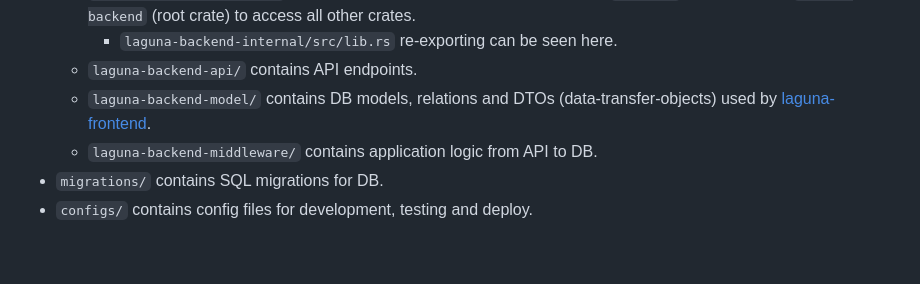
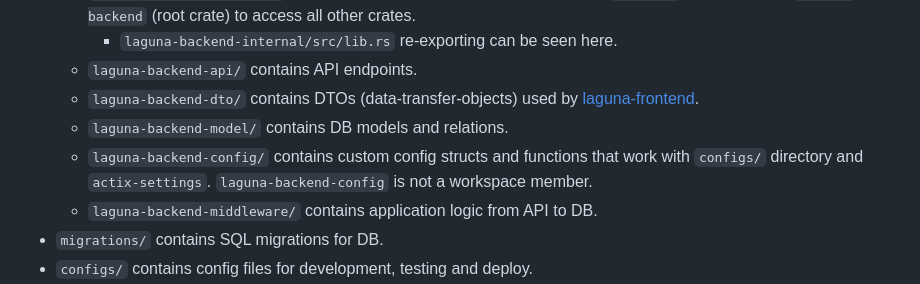
Before and after one commit to SloveniaEngineering/laguna-backend, a Markdown page: CONTRIBUTING.md, the part around the change. GitHub-like rendering; blank space fills up the shorter version.

Commit message:
fixes to contributing

```diff
--- a/CONTRIBUTING.md
+++ b/CONTRIBUTING.md
@@ -109,7 +109,9 @@ See `.cargo/config.toml` for more info.
   - `laguna-backend-internal/` is a crate that contains re-exports of all other `crates/*` and is used by `laguna-backend` (root crate) to access all other crates.
     - `laguna-backend-internal/src/lib.rs` re-exporting can be seen here.
   - `laguna-backend-api/` contains API endpoints.
-  - `laguna-backend-model/` contains DB models, relations and DTOs (data-transfer-objects) used by [laguna-frontend](https://github.com/SloveniaEngineering/laguna-frontend).
+  - `laguna-backend-dto/` contains DTOs (data-transfer-objects) used by [laguna-frontend](https://github.com/SloveniaEngineering/laguna-frontend).
+  - `laguna-backend-model/` contains DB models and relations.
+  - `laguna-backend-config/` contains custom config structs and functions that work with `configs/` directory and `actix-settings`. `laguna-backend-config` is not a workspace member.
   - `laguna-backend-middleware/` contains application logic from API to DB.
 - `migrations/` contains SQL migrations for DB.
 - `configs/` contains config files for development, testing and deploy.
```
